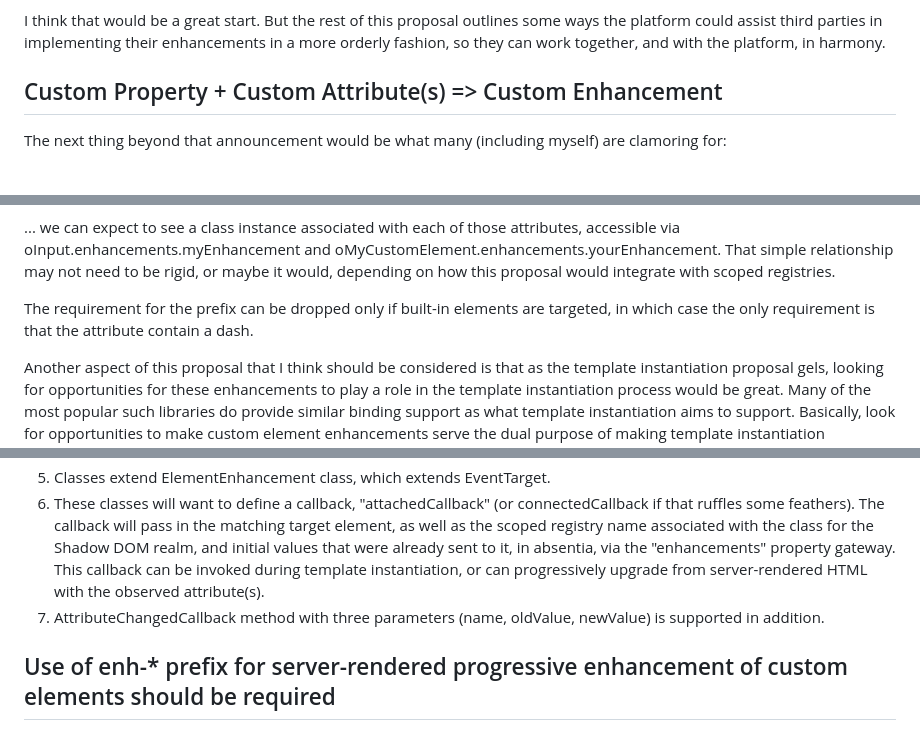
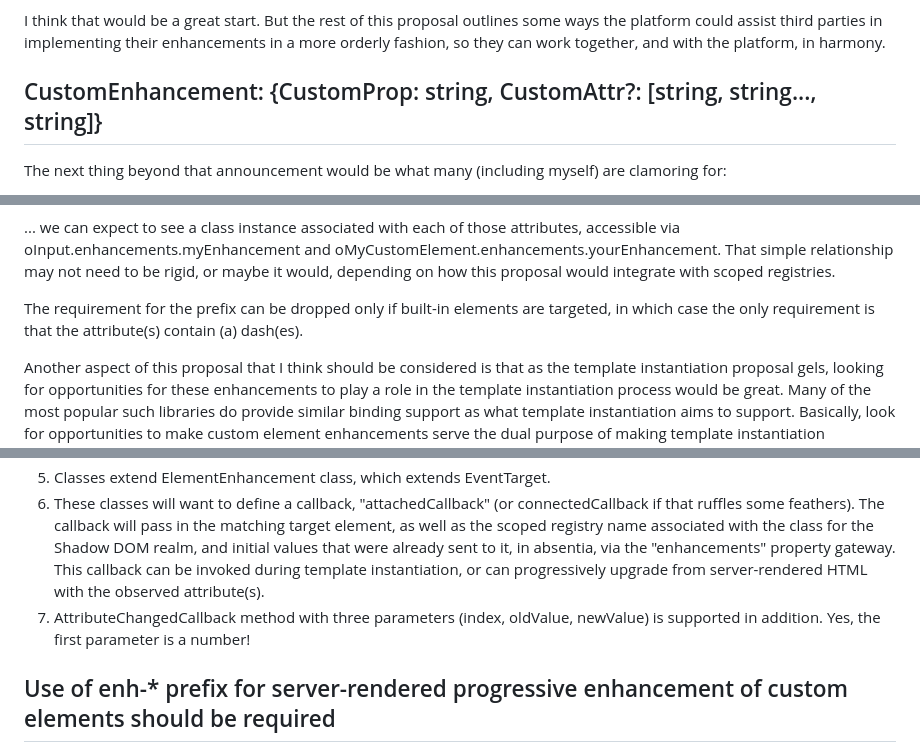
Before and after one commit to bahrus/be-decorated, a Markdown page: Proposal.md, 3 parts joined by grey strips. Rendered like a GitHub page.

```diff
--- a/Proposal.md
+++ b/Proposal.md
@@ -203,7 +205,7 @@ The most minimal solution, then, is for the web platform to simply announce that
 
 I think that would be a great start.  But the rest of this proposal outlines some ways the platform could assist third parties in implementing their enhancements in a more orderly fashion, so they can work together, and with the platform, in harmony.
 
-## Custom Property + Custom Attribute(s)  => Custom Enhancement
+## CustomEnhancement:  {CustomProp: string,  CustomAttr?: [string, string..., string]}
 
 The next thing beyond that announcement would be what many (including myself) are clamoring for:
 
@@ -218,7 +220,7 @@ So if server-rendered HTML looks as follows:
 
 ... we can expect to see a class instance associated with each of those attributes, accessible via oInput.enhancements.myEnhancement and oMyCustomElement.enhancements.yourEnhancement.  That simple relationship may not need to be rigid, or maybe it would, depending on how this proposal would integrate with scoped registries.
 
-The requirement for the prefix can be dropped only if built-in elements are targeted, in which case the only requirement is that the attribute contain a dash.
+The requirement for the prefix can be dropped only if built-in elements are targeted, in which case the only requirement is that the attribute(s) contain (a) dash(es).
 
 Another aspect of this proposal that I think should be considered is that as the template instantiation proposal gels, looking for opportunities for these enhancements to play a role in the template instantiation process would be great. Many of the most popular such libraries do provide similar binding support as what template instantiation aims to support.  Basically, look for opportunities to make custom element enhancements serve the dual purpose of making template instantiation extendable, especially if that adds even a small benefit to performance.
 
@@ -252,7 +254,7 @@ Choosing the right name seems important, as it ought to align somewhat with the
 4.  Instantiates an instance of the class and attaches it to the reserved sub-property of enhancements, when the live DOM tree encounters any of the (enh- prefixed) observed attributes specified in the class.
 5.  Classes extend ElementEnhancement class, which extends EventTarget.
 6.  These classes will want to define a callback, "attachedCallback" (or connectedCallback if that ruffles some feathers). The callback will pass in the matching target element, as well as the scoped registry name associated with the class for the Shadow DOM  realm, and initial values that were already sent to it, in absentia, via the "enhancements" property gateway.  This callback can be invoked during template instantiation, or can progressively upgrade from server-rendered HTML with the observed attribute(s).
-7.  AttributeChangedCallback method with three parameters (name, oldValue, newValue) is supported in addition.
+7.  AttributeChangedCallback method with three parameters (index, oldValue, newValue) is supported in addition.  Yes, the first parameter is a number!
 
 ## Use of enh-* prefix for server-rendered progressive enhancement of custom elements should be required
 
```
Also changed, not shown: other parts of Proposal.md (+10 -5 lines).
